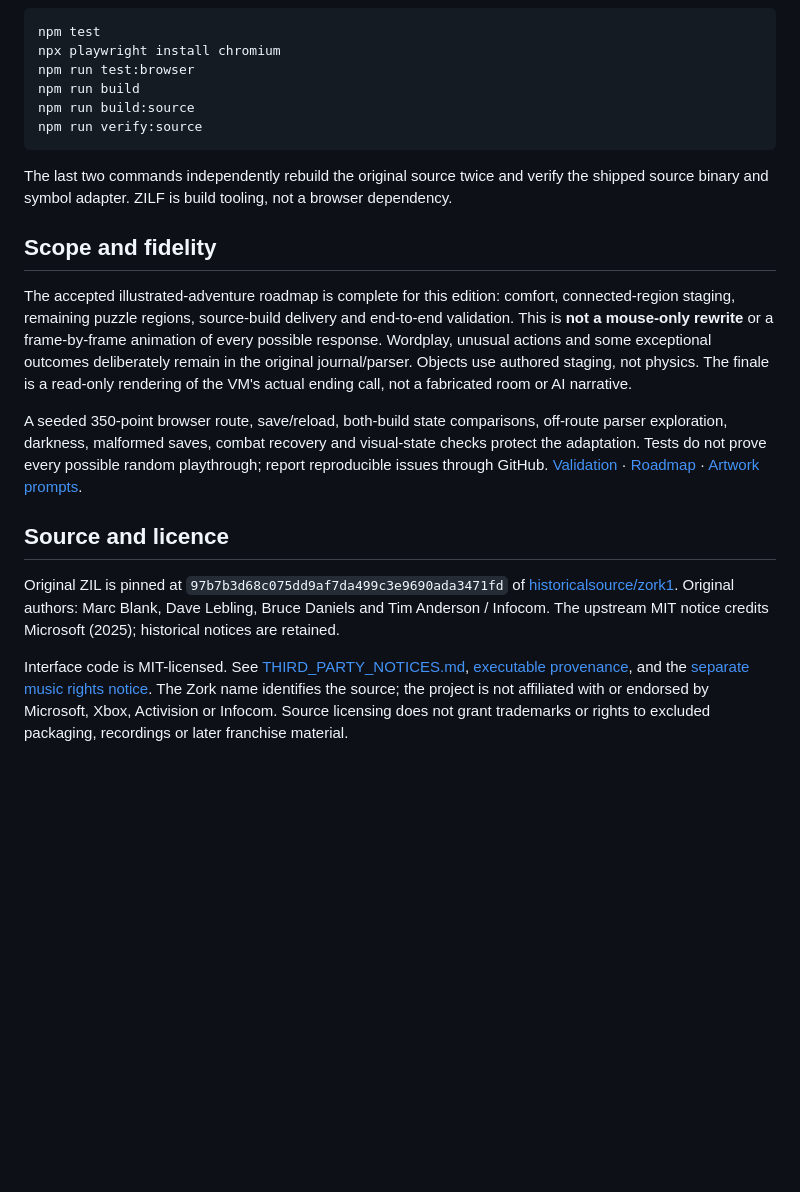
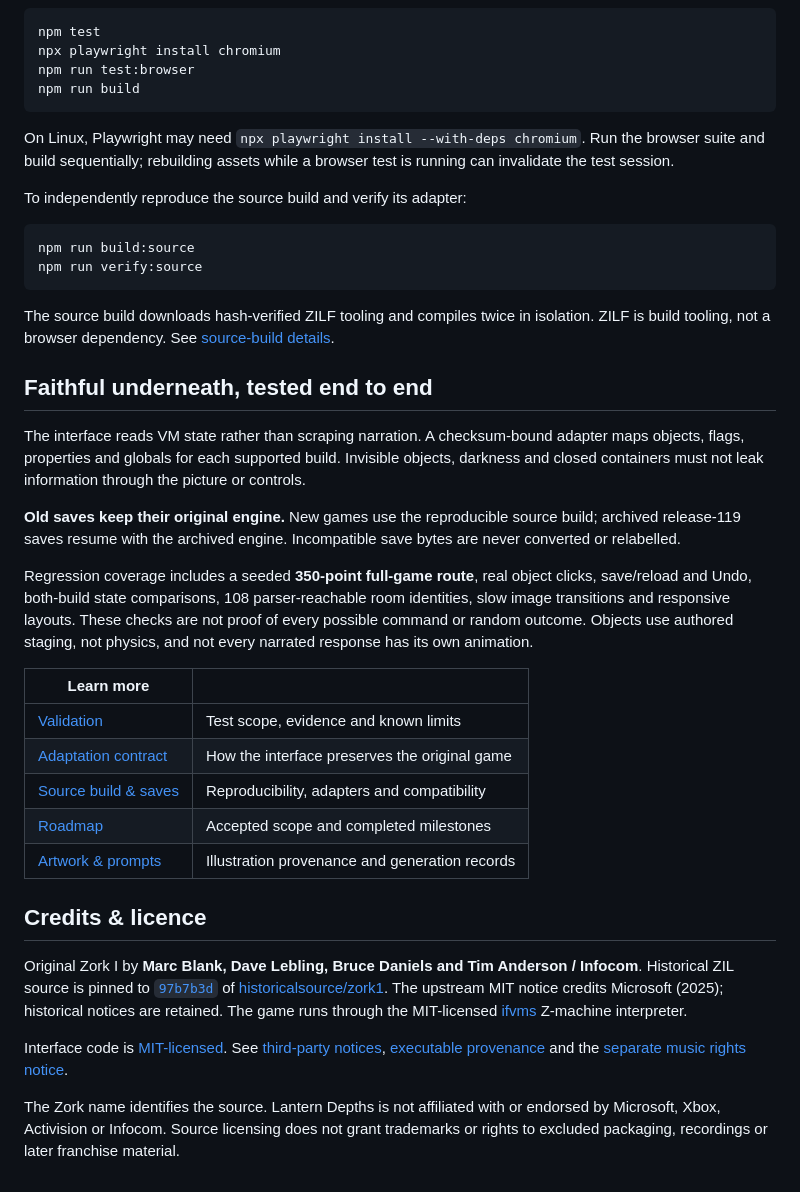
Before and after one commit to Olli0103/lantern-depths, a Markdown page: README.md, the part around one of its changes. Drawn GitHub-style; blank space fills up the shorter version.

````diff
--- a/README.md
+++ b/README.md
@@ -47,20 +80,39 @@ npm test
 npx playwright install chromium
 npm run test:browser
 npm run build
+```
+
+On Linux, Playwright may need `npx playwright install --with-deps chromium`. Run the browser suite and build sequentially; rebuilding assets while a browser test is running can invalidate the test session.
+
+To independently reproduce the source build and verify its adapter:
+
+```sh
 npm run build:source
 npm run verify:source
 ```
 
-The last two commands independently rebuild the original source twice and verify the shipped source binary and symbol adapter. ZILF is build tooling, not a browser dependency.
+The source build downloads hash-verified ZILF tooling and compiles twice in isolation. ZILF is build tooling, not a browser dependency. See [source-build details](docs/SOURCE-BUILD.md).
 
-## Scope and fidelity
+## Faithful underneath, tested end to end
 
-The accepted illustrated-adventure roadmap is complete for this edition: comfort, connected-region staging, remaining puzzle regions, source-build delivery and end-to-end validation. This is **not a mouse-only rewrite** or a frame-by-frame animation of every possible response. Wordplay, unusual actions and some exceptional outcomes deliberately remain in the original journal/parser. Objects use authored staging, not physics. The finale is a read-only rendering of the VM's actual ending call, not a fabricated room or AI narrative.
+The interface reads VM state rather than scraping narration. A checksum-bound adapter maps objects, flags, properties and globals for each supported build. Invisible objects, darkness and closed containers must not leak information through the picture or controls.
 
-A seeded 350-point browser route, save/reload, both-build state comparisons, off-route parser exploration, darkness, malformed saves, combat recovery and visual-state checks protect the adaptation. Tests do not prove every possible random playthrough; report reproducible issues through GitHub. [Validation](docs/VALIDATION.md) · [Roadmap](docs/ROADMAP.md) · [Artwork prompts](docs/ART-PROMPTS.md).
+**Old saves keep their original engine.** New games use the reproducible source build; archived release-119 saves resume with the archived engine. Incompatible save bytes are never converted or relabelled.
 
-## Source and licence
+Regression coverage includes a seeded **350-point full-game route**, real object clicks, save/reload and Undo, both-build state comparisons, 108 parser-reachable room identities, slow image transitions and responsive layouts. These checks are not proof of every possible command or random outcome. Objects use authored staging, not physics, and not every narrated response has its own animation.
 
-Original ZIL is pinned at `97b7b3d68c075dd9af7da499c3e9690ada3471fd` of [historicalsource/zork1](https://github.com/historicalsource/zork1). Original authors: Marc Blank, Dave Lebling, Bruce Daniels and Tim Anderson / Infocom. The upstream MIT notice credits Microsoft (2025); historical notices are retained.
+| Learn more | |
+| --- | --- |
+| [Validation](docs/VALIDATION.md) | Test scope, evidence and known limits |
+| [Adaptation contract](docs/ADAPTATION.md) | How the interface preserves the original game |
+| [Source build & saves](docs/SOURCE-BUILD.md) | Reproducibility, adapters and compatibility |
+| [Roadmap](docs/ROADMAP.md) | Accepted scope and completed milestones |
+| [Artwork & prompts](docs/ART-PROMPTS.md) | Illustration provenance and generation records |
 
-Interface code is MIT-licensed. See [THIRD_PARTY_NOTICES.md](THIRD_PARTY_NOTICES.md), [executable provenance](docs/upstream.json), and the [separate music rights notice](public/audio/README.md). The Zork name identifies the source; the project is not affiliated with or endorsed by Microsoft, Xbox, Activision or Infocom. Source licensing does not grant trademarks or rights to excluded packaging, recordings or later franchise material.
+## Credits & licence
+
+Original Zork I by **Marc Blank, Dave Lebling, Bruce Daniels and Tim Anderson / Infocom**. Historical ZIL source is pinned to [`97b7b3d`](https://github.com/historicalsource/zork1/tree/97b7b3d68c075dd9af7da499c3e9690ada3471fd) of [historicalsource/zork1](https://github.com/historicalsource/zork1). The upstream MIT notice credits Microsoft (2025); historical notices are retained. The game runs through the MIT-licensed [ifvms](https://github.com/curiousdannii/ifvms.js) Z-machine interpreter.
+
+Interface code is [MIT-licensed](LICENSE). See [third-party notices](THIRD_PARTY_NOTICES.md), [executable provenance](docs/upstream.json) and the [separate music rights notice](public/audio/README.md).
+
+The Zork name identifies the source. Lantern Depths is not affiliated with or endorsed by Microsoft, Xbox, Activision or Infocom. Source licensing does not grant trademarks or rights to excluded packaging, recordings or later franchise material.
````
Also changed, not shown: other parts of README.md (+52 -19 lines), CONTRIBUTING.md (added, +120 -0 lines).
